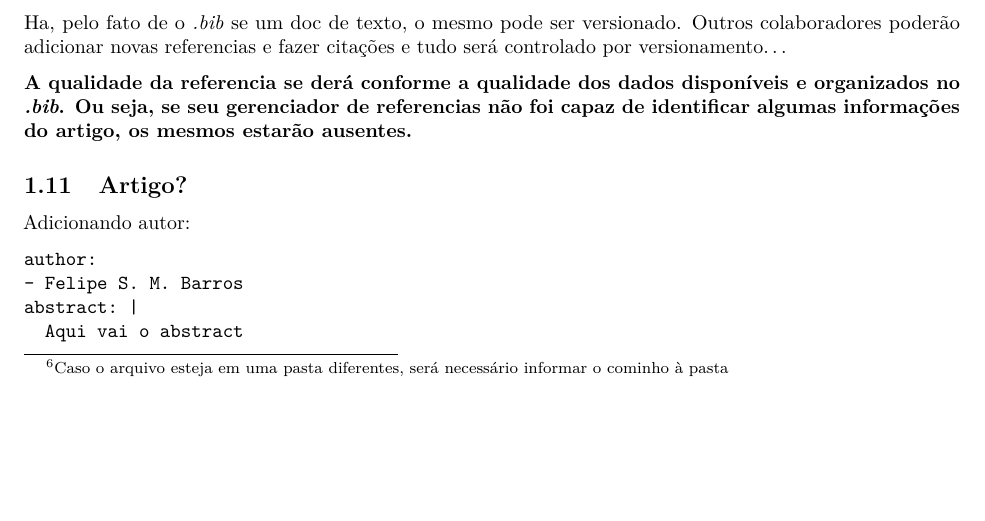
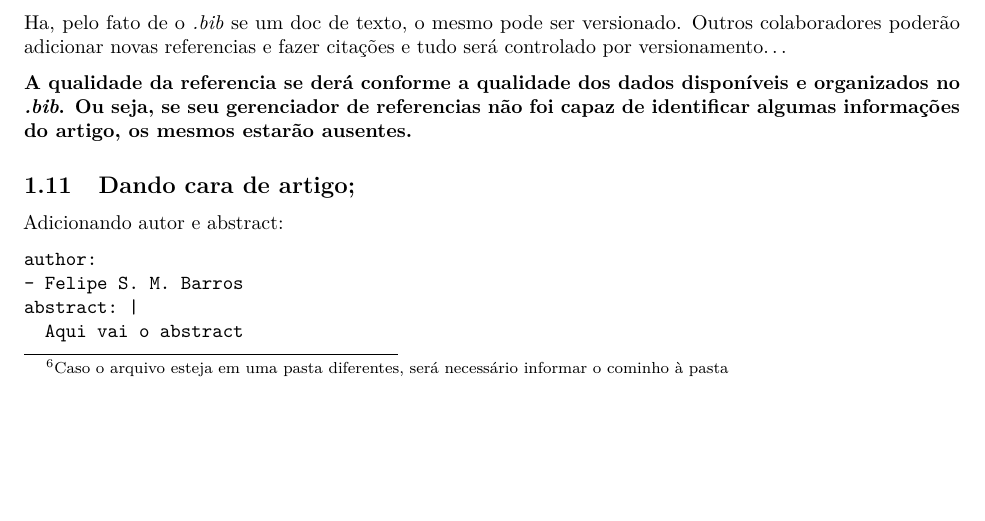
Before and after one commit to AmbientalAnalytics/AnaliseDadosR, an R Markdown document (Relatorios/Relatorios.Rmd): part of page 12 of 14, cut so that both start at the same text. Rendered offline with R 4.5, knitr and Pandoc, then LaTeX, with nearby package versions.

Commit message:
small changes

````diff
--- a/Relatorios/Relatorios.Rmd
+++ b/Relatorios/Relatorios.Rmd
@@ -389,9 +389,9 @@ Ha, pelo fato de o *.bib* se um doc de texto, o mesmo pode ser versionado. Outro
 
 **A qualidade da referencia se derá conforme a qualidade dos dados disponíveis e organizados no *.bib*. Ou seja, se seu gerenciador de referencias não foi capaz de identificar algumas informações do artigo, os mesmos estarão ausentes.**
 
-## Artigo?
+## Dando cara de artigo;
 
-Adicionando autor:
+Adicionando autor e abstract:
 ```
 author:
 - Felipe S. M. Barros
````
